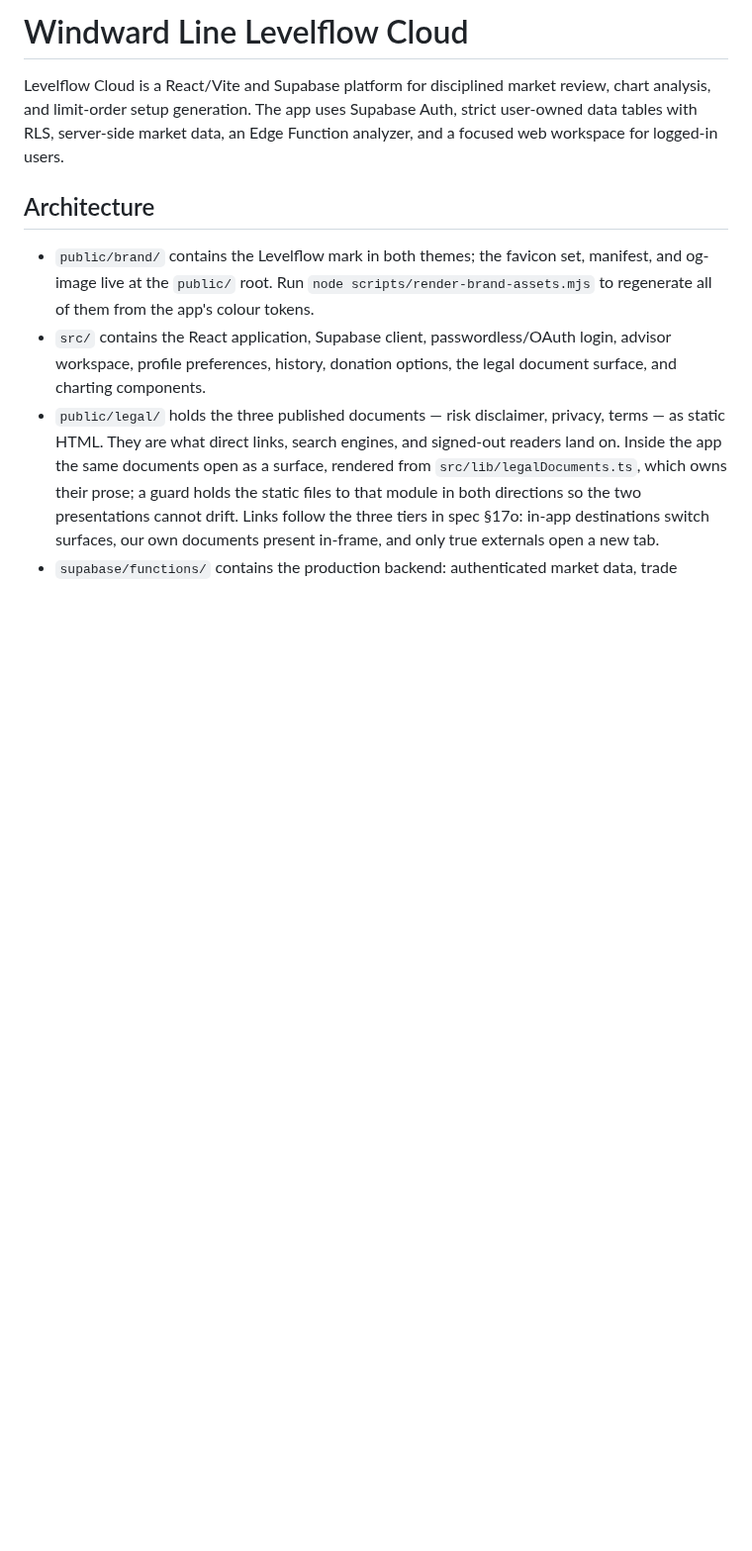
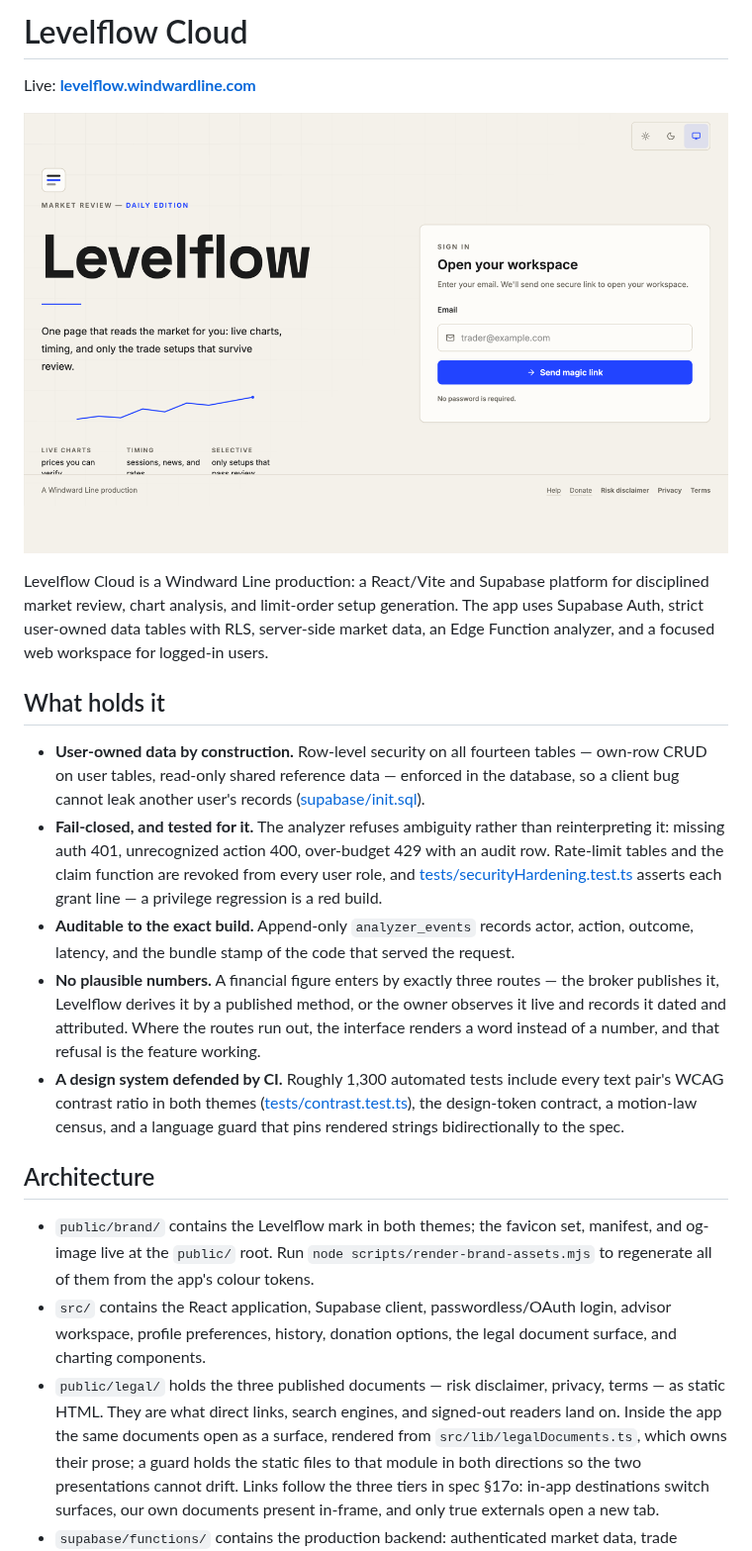
Before and after one commit to windwardline/levelflow-cloud, a Markdown page: README.md, the part around the change. Shown at 99% size. GitHub-like rendering; pictures changed too: docs/readme-hero.png (added); blank space fills up the shorter version.

Commit message:
docs: live link, hero, and the machinery the README undersold
README-only: the live URL moves to the top with a hero screenshot of the
rebuilt front door, and a What-holds-it section states what the repo
actually enforces — database-level RLS, fail-closed analyzer semantics
asserted by test, build-stamped audit rows, the three-route provenance
rule, and the ~1,300-test design-system guard suite. No app code touched.

```diff
--- a/README.md
+++ b/README.md
@@ -1,6 +1,18 @@
-# Windward Line Levelflow Cloud
+# Levelflow Cloud
 
-Levelflow Cloud is a React/Vite and Supabase platform for disciplined market review, chart analysis, and limit-order setup generation. The app uses Supabase Auth, strict user-owned data tables with RLS, server-side market data, an Edge Function analyzer, and a focused web workspace for logged-in users.
+Live: **[levelflow.windwardline.com](https://levelflow.windwardline.com)**
+
+![Levelflow's front door: one page that reads the market for you — live charts, timing, and only the trade setups that survive review](docs/readme-hero.png)
+
+Levelflow Cloud is a Windward Line production: a React/Vite and Supabase platform for disciplined market review, chart analysis, and limit-order setup generation. The app uses Supabase Auth, strict user-owned data tables with RLS, server-side market data, an Edge Function analyzer, and a focused web workspace for logged-in users.
+
+## What holds it
+
+- **User-owned data by construction.** Row-level security on all fourteen tables — own-row CRUD on user tables, read-only shared reference data — enforced in the database, so a client bug cannot leak another user's records ([supabase/init.sql](/supabase/init.sql)).
+- **Fail-closed, and tested for it.** The analyzer refuses ambiguity rather than reinterpreting it: missing auth 401, unrecognized action 400, over-budget 429 with an audit row. Rate-limit tables and the claim function are revoked from every user role, and [tests/securityHardening.test.ts](/tests/securityHardening.test.ts) asserts each grant line — a privilege regression is a red build.
+- **Auditable to the exact build.** Append-only `analyzer_events` records actor, action, outcome, latency, and the bundle stamp of the code that served the request.
+- **No plausible numbers.** A financial figure enters by exactly three routes — the broker publishes it, Levelflow derives it by a published method, or the owner observes it live and records it dated and attributed. Where the routes run out, the interface renders a word instead of a number, and that refusal is the feature working.
+- **A design system defended by CI.** Roughly 1,300 automated tests include every text pair's WCAG contrast ratio in both themes ([tests/contrast.test.ts](/tests/contrast.test.ts)), the design-token contract, a motion-law census, and a language guard that pins rendered strings bidirectionally to the spec.
 
 ## Architecture
 
```
